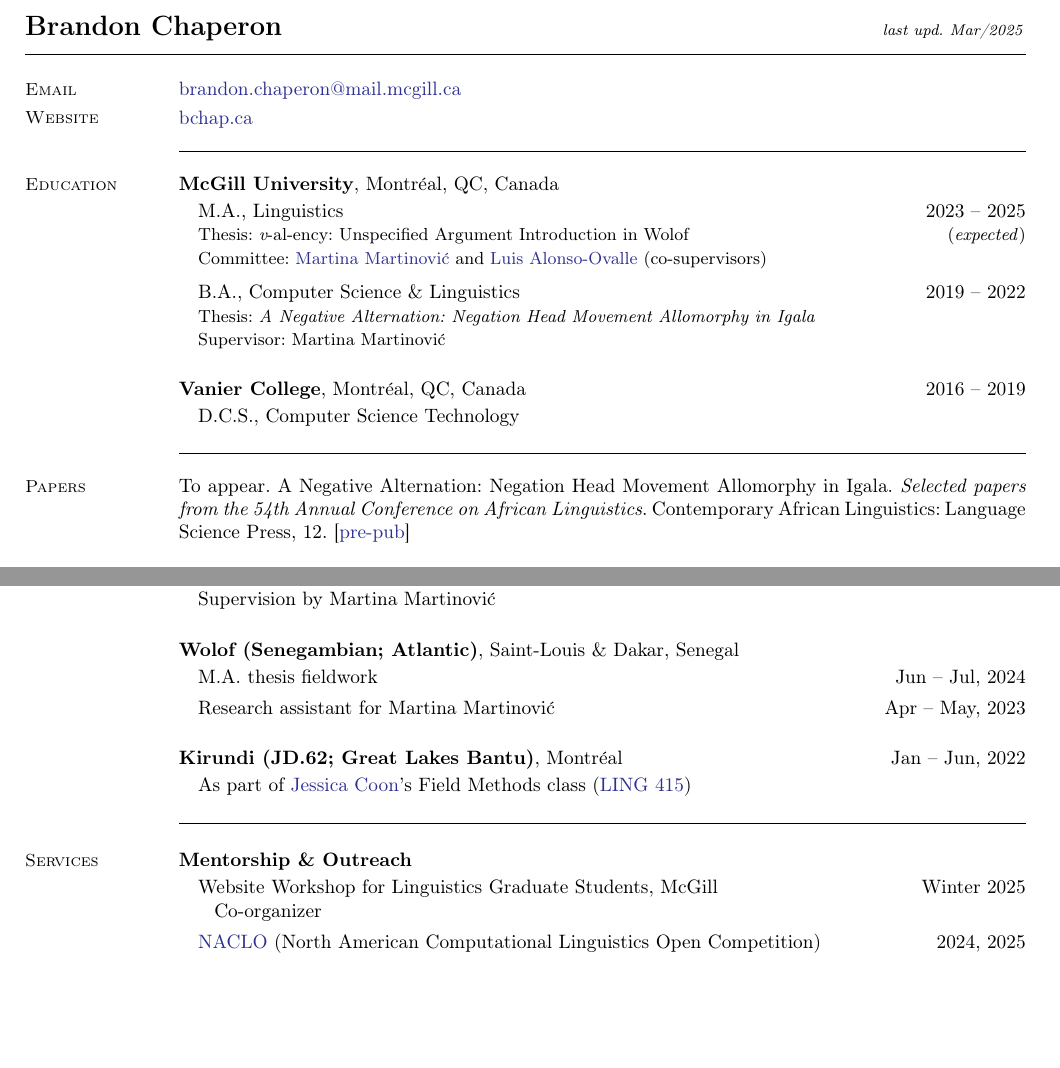
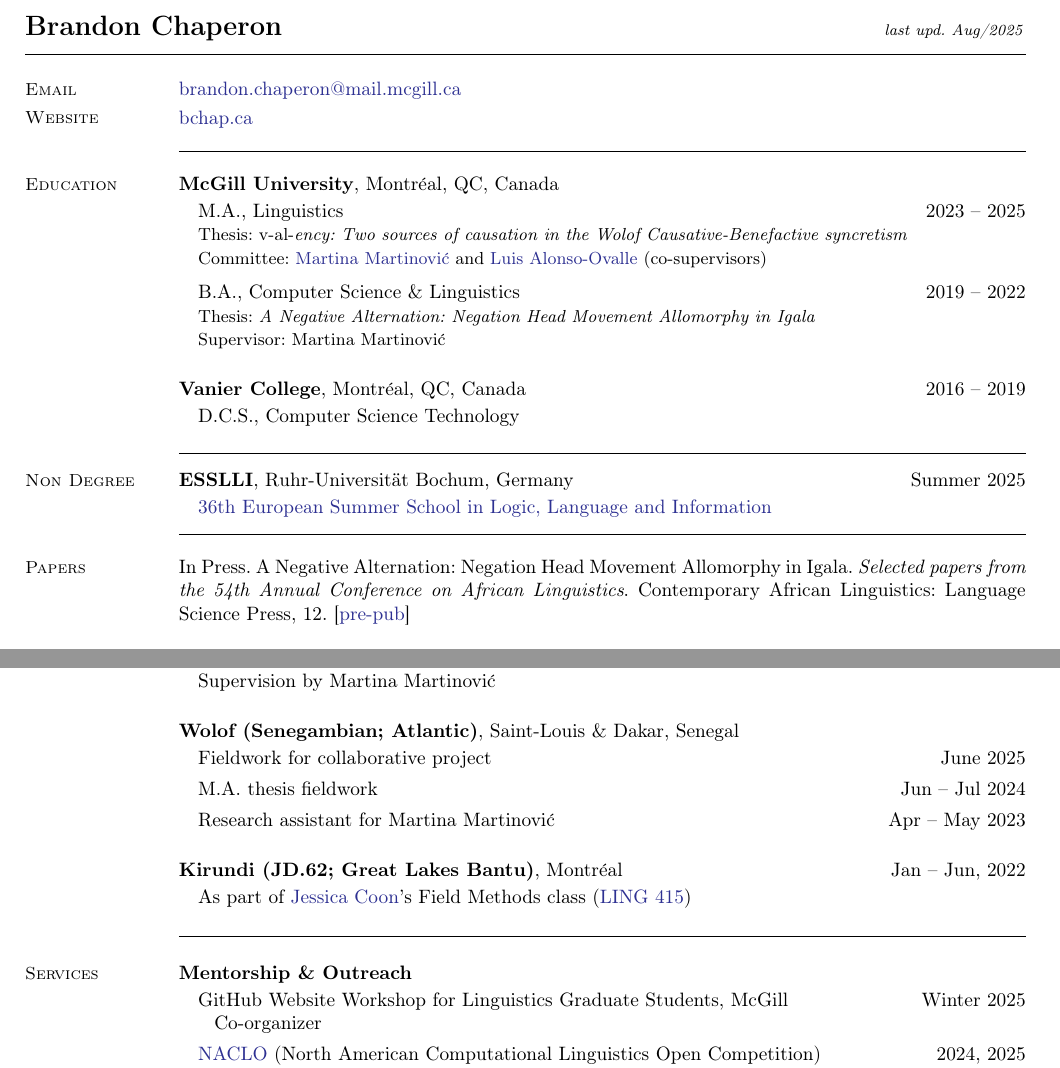
Before and after one commit to bchaper0n/bchaper0n.github.io, a LaTeX CV (docs/cv/bchapcv.tex): two parts of pages 1 and 2 of 2 before the commit and two parts of pages 1 and 2 of 3 after it, joined at a grey line, cut so that both start at the same text, the shorter picture padded with empty space. Compiled offline with pdfLaTeX.

Commit message:
updated cv with esslli

```diff
--- a/docs/cv/bchapcv.tex
+++ b/docs/cv/bchapcv.tex
@@ -25,7 +25,7 @@
 }
 
 
-\begin{document}{\Large \textbf{Brandon Chaperon} \hfill\footnotesize {\it last upd. Mar/2025} \hphantom{.............................}}
+\begin{document}{\Large \textbf{Brandon Chaperon} \hfill\footnotesize {\it last upd. Aug/2025} \hphantom{.............................}}
 \begin{resume}
 
 	% === PERSONAL INFO ===
@@ -52,7 +52,7 @@
 		\item[] M.A., %\href{https://www.mcgill.ca/linguistics/}{
 		      Linguistics%}
 		      \hfill 2023 -- 2025 \\
-			  {\small Thesis: {\it v}-al-ency: Unspecified Argument Introduction in Wolof\hfill (\textit{expected})\\
+			  {\small Thesis: {v}-al-\textit{ency: Two sources of causation in the Wolof Causative-Benefactive syncretism}\\
 			  Committee: \href{https://inamartinovic.com/}{Martina Martinović} and \href{https://people.linguistics.mcgill.ca/~luis.alonso-ovalle/}{Luis Alonso-Ovalle} (co-supervisors)}\vspace{0.2em}
 		\item[] B.A., %\href{https://www.cs.mcgill.ca/}{
 		      Computer Science %}
@@ -70,6 +70,22 @@
 
 	\vspace{-1em}\rule{\textwidth}{0.4pt}
 
+		% === NON DEGREE ===
+
+	\vspace{-1em}
+
+	\section{\mysidestyle Non Degree}
+
+	\textbf{ESSLLI}, Ruhr-Universität Bochum, Germany \hfill Summer 2025
+	\begin{enumerate}[-, leftmargin=1em, topsep=2pt]
+		\item[] \href{https://2025.esslli.eu/}{36th European Summer School in Logic, Language and Information}
+		%\item[] Courses, workshops, and lectures by leading researchers in interdisciplinary concepts and methods in logic, linguistics, and computer science, with a focus on how they intersect
+	\end{enumerate}
+
+	\vspace{-1.5em}
+
+	\rule{\textwidth}{0.4pt}
+
 	% === RESEARCH ===
 
 	%\section{\mysidestyle Research}
@@ -80,7 +96,7 @@
 
 	\section{\mysidestyle Papers}
 
-	 {To appear. A Negative Alternation: Negation Head Movement Allomorphy in Igala. \textit{Selected papers from the 54th Annual Conference on African Linguistics}. Contemporary African Linguistics: Language Science Press, 12. [\href{run:../papers/chaperon_acal_neg_move.pdf}{pre-pub}]}
+	 {In Press. A Negative Alternation: Negation Head Movement Allomorphy in Igala. \textit{Selected papers from the 54th Annual Conference on African Linguistics}. Contemporary African Linguistics: Language Science Press, 12. [\href{run:../papers/chaperon_acal_neg_move.pdf}{pre-pub}]}
 
 	 {2023. Unravelling the `not': left peripheral blocking of negation in Kirundi. \textit{Toronto Working Papers in Linguistics}, 46(1). [\href{https://twpl.library.utoronto.ca/index.php/twpl/article/view/39257}{paper}]}%\url{https://doi.org/?...}
 
@@ -136,6 +152,8 @@
 		{\textbf{Graduate Mobility Award (GMA)}. \textit{Travel funding for 5 weeks of Thesis-related fieldwork in Senegal}. Funded by the Government of Quebec via McGill University. %Supervised by Martina Martinović.
 		Summer 2024. \$1,800 (CAD).}
 
+\newpage
+
 		{\textbf{Undergraduate Arts Research Internship Award (ARIA)}. \textit{Igala Sentence-Final Particles at the edge of \textit{v}P}. Funded by the Faculty of Arts at McGill University. %Supervised by Martina Martinović.
 		Summer 2022. \$5,000 (CAD).}
 
@@ -203,8 +221,9 @@
 
 		\textbf{Wolof (Senegambian; Atlantic)}, Saint-Louis \& Dakar, Senegal %and remotely
 		\begin{enumerate}[-, leftmargin=1em, topsep=2pt]
-			\item[] M.A. thesis fieldwork \hfill Jun -- Jul, 2024
-			\item[] Research assistant for Martina Martinović \hfill Apr -- May, 2023
+			\item[] Fieldwork for collaborative project \hfill June 2025
+			\item[] M.A. thesis fieldwork \hfill Jun -- Jul 2024
+			\item[] Research assistant for Martina Martinović \hfill Apr -- May 2023
 			%\item[] Remote data elicitation \hfill 2023, 2024
 		\end{enumerate}
 
@@ -226,7 +245,7 @@
 
 	\textbf{Mentorship \& Outreach}
 	\begin{enumerate}[-, leftmargin=1em, topsep=2pt]
-		\item[] Website Workshop for Linguistics Graduate Students, McGill \hfill Winter 2025\\
+		\item[] GitHub Website Workshop for Linguistics Graduate Students, McGill \hfill Winter 2025\\
 		\hphantom{...}Co-organizer
 
 		\item[] \href{https://naclo.org/}{NACLO} (North American Computational Linguistics Open Competition) \hfill 2024, 2025\\
```
Also changed, not shown: docs/cv/bchapcv.pdf, docs/cv/bchapcv.tex (2 more changed lines).
